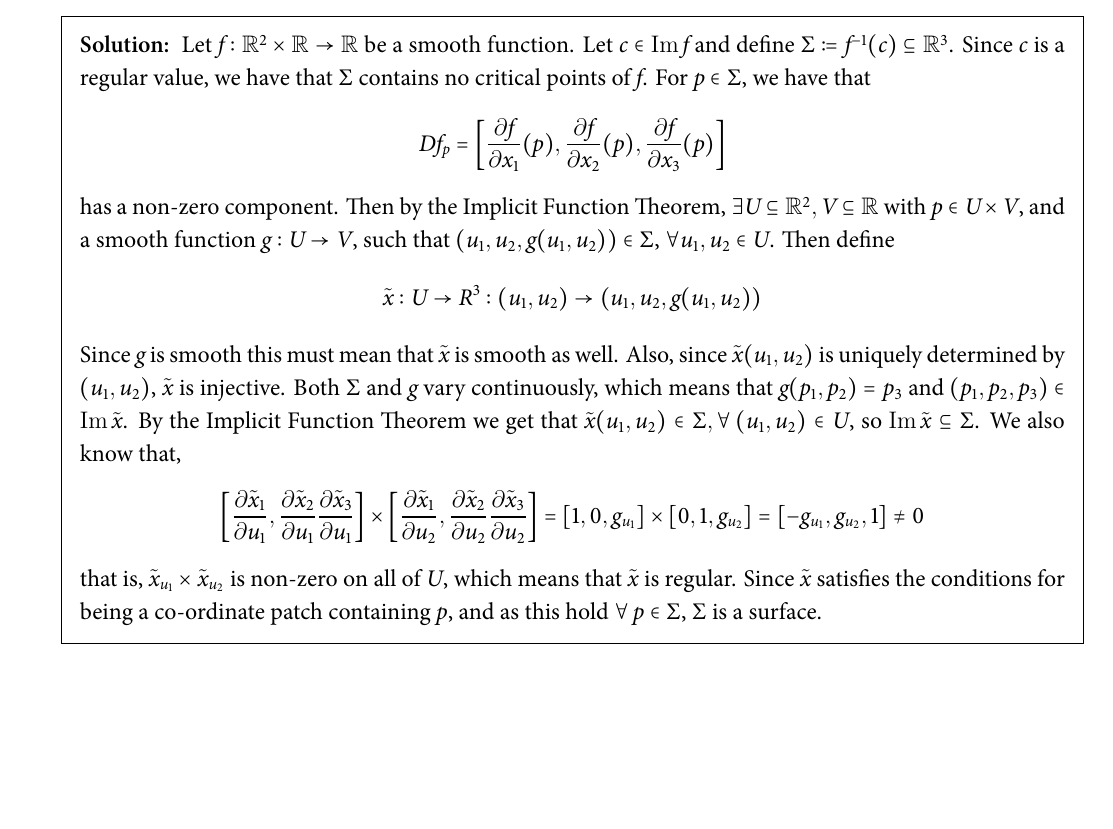
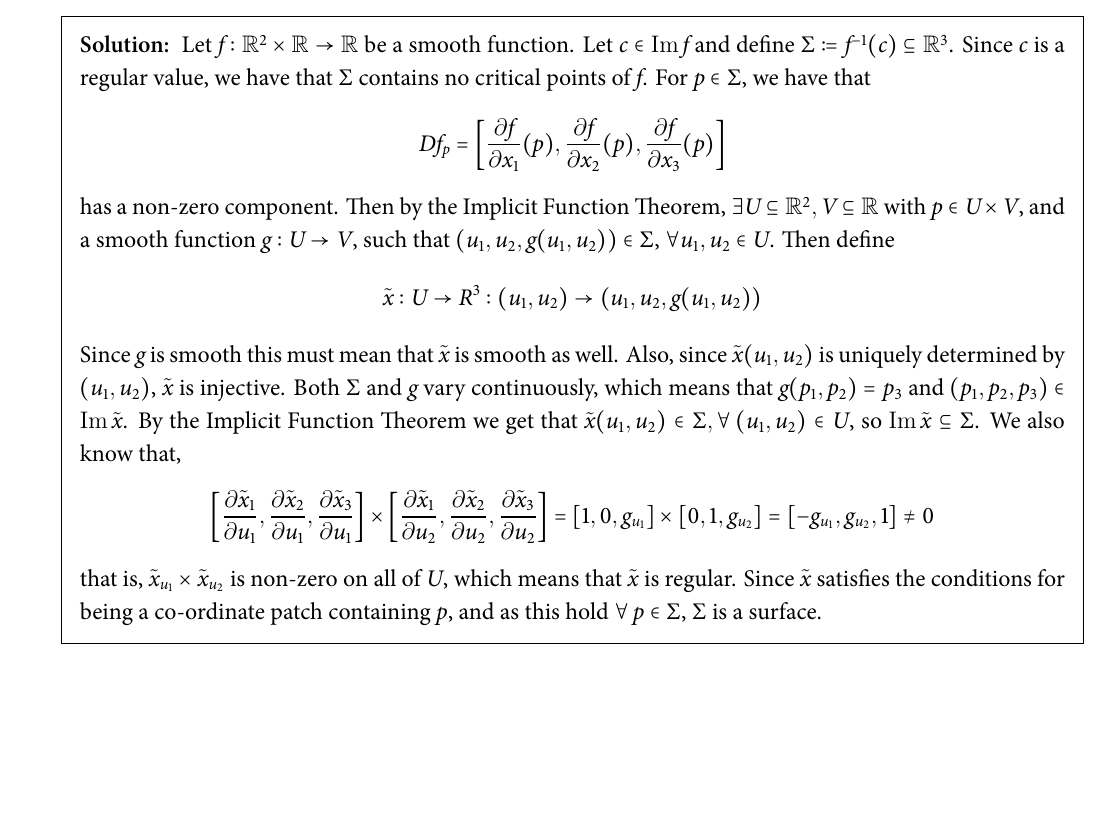
Before and after one commit to djputta/MT451P, a LaTeX problem sheet (Assignment03/main.tex): part of page 1 of 4, cut so that both start at the same text. The pictures show the PDF file Assignment03/main.pdf that the author committed with the source.

Commit message:
Fixed commas.

```diff
--- a/Assignment03/main.tex
+++ b/Assignment03/main.tex
@@ -55,8 +55,8 @@
             means that $g(p_1, p_2) = p_3$ and $(p_1, p_2, p_3) \in \im \tilde{x}$. By the Implicit Function Theorem we
             get that $\tilde{x}(u_1, u_2) \in \Sigma, \forall \, (u_1, u_2) \in U$, so $\im \tilde{x} \subseteq \Sigma$.
             We also know that,
-            \[ \left[ \frac{\partial\tilde{x}_1}{\partial u_1}, \frac{\partial\tilde{x}_2}{\partial u_1}  \frac{\partial\tilde{x}_3}{\partial u_1}\right]
-            \times \left[ \frac{\partial\tilde{x}_1}{\partial u_2}, \frac{\partial\tilde{x}_2}{\partial u_2}  \frac{\partial\tilde{x}_3}{\partial u_2}\right]
+            \[ \left[ \frac{\partial\tilde{x}_1}{\partial u_1}, \frac{\partial\tilde{x}_2}{\partial u_1},  \frac{\partial\tilde{x}_3}{\partial u_1}\right]
+            \times \left[ \frac{\partial\tilde{x}_1}{\partial u_2}, \frac{\partial\tilde{x}_2}{\partial u_2},  \frac{\partial\tilde{x}_3}{\partial u_2}\right]
              = [1, 0, g_{u_1}] \times [0, 1, g_{u_2}] = [-g_{u_1}, g_{u_2}, 1] \neq 0\]
             that is, $\tilde{x}_{u_1} \times \tilde{x}_{u_2}$ is non-zero on all of $U$, which means that $\tilde{x}$ is
             regular. Since $\tilde{x}$ satisfies the conditions for being a co-ordinate patch containing $p$, and as this
```
Also changed, not shown: Assignment03/main.pdf.
